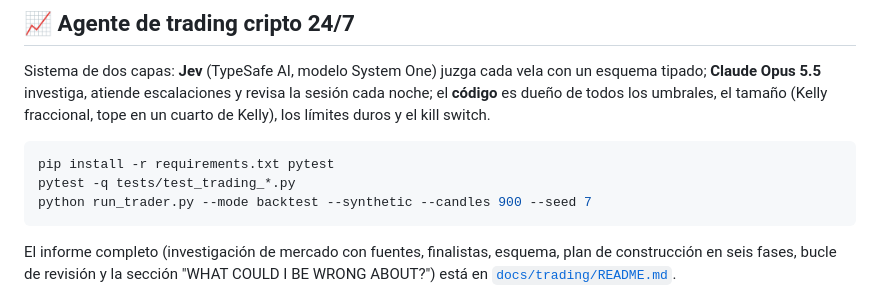
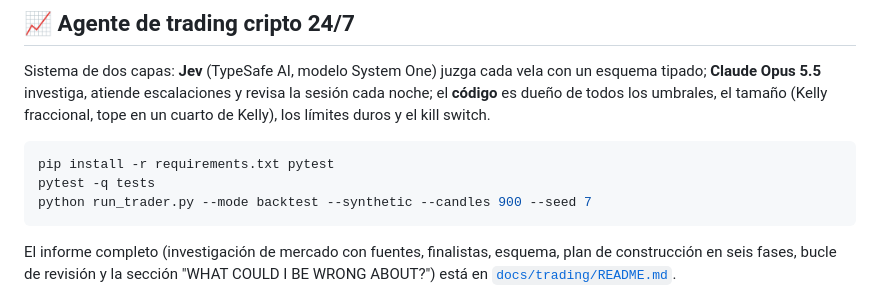
Before and after one commit to solid0072704/copahue, a Markdown page: README.md, the part around the change. Rendered like a GitHub page.

Commit message:
Docs: use 'pytest -q tests' so the command works in PowerShell
Co-Authored-By: Claude Fable 5.1 <noreply@anthropic.com>
Claude-Session: https://claude.ai/code/session_01D34wMuC3uJP5XAPzB9DRSD

````diff
--- a/README.md
+++ b/README.md
@@ -155,7 +155,7 @@ todos los umbrales, el tamaño (Kelly fraccional, tope en un cuarto de Kelly), l
 
 ```bash
 pip install -r requirements.txt pytest
-pytest -q tests/test_trading_*.py
+pytest -q tests
 python run_trader.py --mode backtest --synthetic --candles 900 --seed 7
 ```
 
````
Also changed, not shown: docs/trading/INSTALACION.md (+2 -2 lines).
